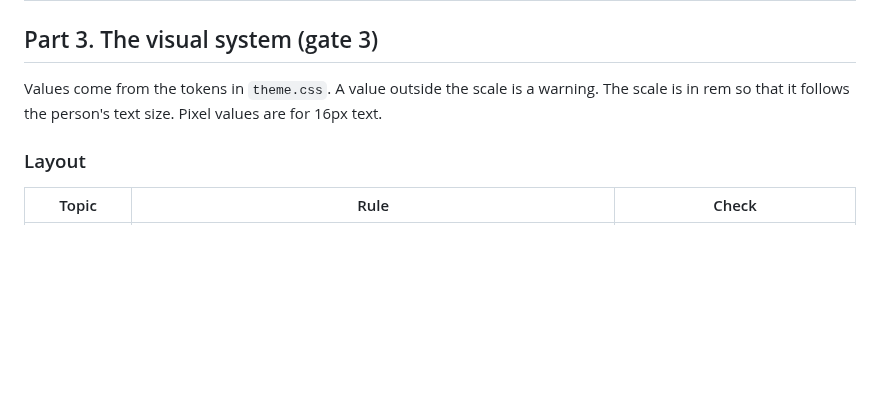
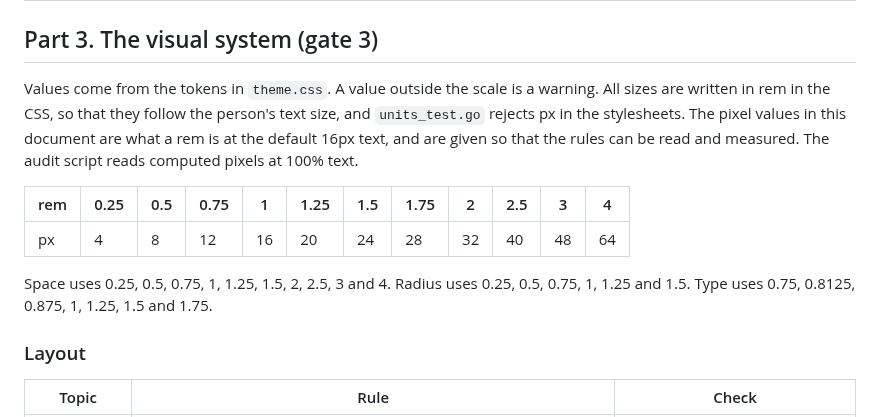
Before and after one commit to getlatentic/gusto, a Markdown page: docs/DESIGN_PRINCIPLES.md, the part around the change. Rendered like a GitHub page; blank space fills up the shorter version.

Commit message:
docs: give the scales in rem as well as pixels

```diff
--- a/docs/DESIGN_PRINCIPLES.md
+++ b/docs/DESIGN_PRINCIPLES.md
@@ -76,7 +76,13 @@ The target is WCAG 2.2 level AA. Where we choose a stricter number, the rule say
 
 ## Part 3. The visual system (gate 3)
 
-Values come from the tokens in `theme.css`. A value outside the scale is a warning. The scale is in rem so that it follows the person's text size. Pixel values are for 16px text.
+Values come from the tokens in `theme.css`. A value outside the scale is a warning. All sizes are written in rem in the CSS, so that they follow the person's text size, and `units_test.go` rejects px in the stylesheets. The pixel values in this document are what a rem is at the default 16px text, and are given so that the rules can be read and measured. The audit script reads computed pixels at 100% text.
+
+| rem | 0.25 | 0.5 | 0.75 | 1 | 1.25 | 1.5 | 1.75 | 2 | 2.5 | 3 | 4 |
+|---|---|---|---|---|---|---|---|---|---|---|---|
+| px | 4 | 8 | 12 | 16 | 20 | 24 | 28 | 32 | 40 | 48 | 64 |
+
+Space uses 0.25, 0.5, 0.75, 1, 1.25, 1.5, 2, 2.5, 3 and 4. Radius uses 0.25, 0.5, 0.75, 1, 1.25 and 1.5. Type uses 0.75, 0.8125, 0.875, 1, 1.25, 1.5 and 1.75.
 
 ### Layout
 
```
